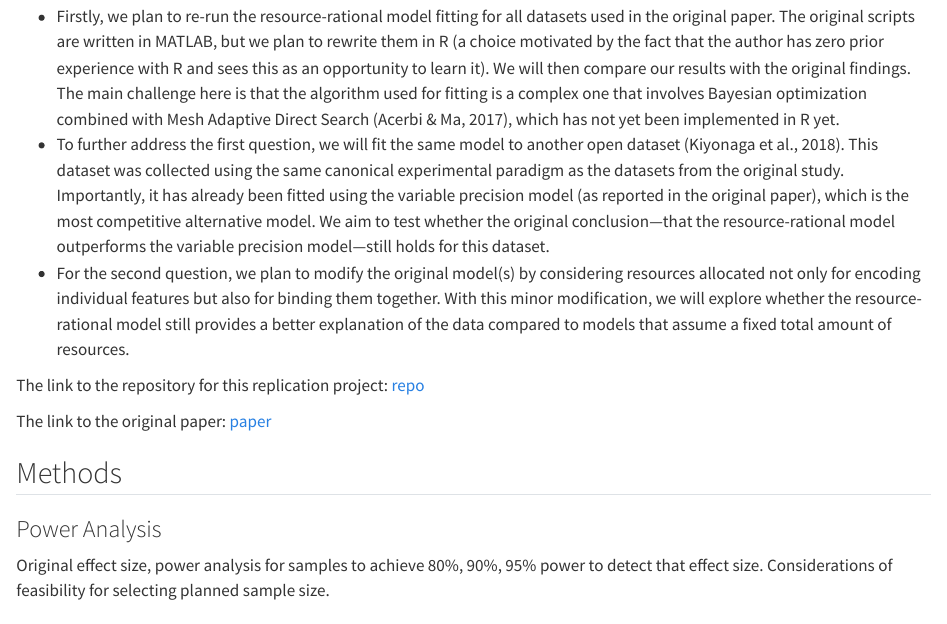
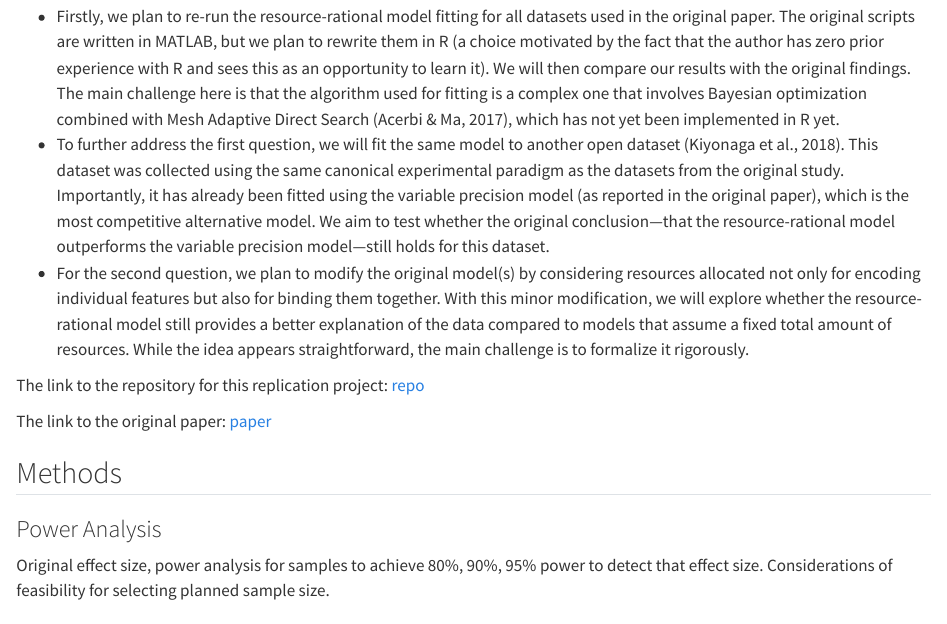
Before and after one commit to eleeeysh/vandenberg2018, a Quarto document (writeup/Replication Report Template.qmd): the page in a window 1100 px wide, from 930 px down. Rendered offline with R 4.5, knitr and Pandoc in place of Quarto, with nearby package versions.

Commit message:
minor change

```diff
--- a/writeup/Replication Report Template.qmd
+++ b/writeup/Replication Report Template.qmd
@@ -4,13 +4,13 @@ effects in human visual working memory' by van den Berg & Ma (2018, eLife)"
 author: "Sihan Yang (siy009@ucsd.edu)"
 date: "`r format(Sys.time(), '%B %d, %Y')`"
 format:
-html:
-  toc: true
-  toc_depth: 3
-#   pdf:
-#     toc: true
-#     number-sections: true
-#     colorlinks: true
+# html:
+#   toc: true
+#   toc_depth: 3
+   pdf:
+     toc: true
+     number-sections: true
+     colorlinks: true
 ---
 
 <!-- Replication reports should all use this template to standardize reporting across projects.  These reports will be public supplementary materials that accompany the summary report(s) of the aggregate results. -->
@@ -28,7 +28,7 @@ To address the questions we have, we propose a computational replication of the
 
 * Firstly, we plan to re-run the resource-rational model fitting for all datasets used in the original paper. The original scripts are written in MATLAB, but we plan to rewrite them in R (a choice motivated by the fact that the author has zero prior experience with R and sees this as an opportunity to learn it). We will then compare our results with the original findings. The main challenge here is that the algorithm used for fitting is a complex one that involves Bayesian optimization combined with Mesh Adaptive Direct Search (Acerbi & Ma, 2017), which has not yet been implemented in R yet.
 * To further address the first question, we will fit the same model to another open dataset (Kiyonaga et al., 2018). This dataset was collected using the same canonical experimental paradigm as the datasets from the original study. Importantly, it has already been fitted using the variable precision model (as reported in the original paper), which is the most competitive alternative model. We aim to test whether the original conclusion—that the resource-rational model outperforms the variable precision model—still holds for this dataset.
-* For the second question, we plan to modify the original model(s) by considering resources allocated not only for encoding individual features but also for binding them together. With this minor modification, we will explore whether the resource-rational model still provides a better explanation of the data compared to models that assume a fixed total amount of resources.
+* For the second question, we plan to modify the original model(s) by considering resources allocated not only for encoding individual features but also for binding them together. With this minor modification, we will explore whether the resource-rational model still provides a better explanation of the data compared to models that assume a fixed total amount of resources. While the idea appears straightforward, the main challenge is to formalize it rigorously.
 
 The link to the repository for this replication project: [repo](https://github.com/eleeeysh/vandenberg2018/tree/main)
 
```
Also changed, not shown: writeup/Replication-Report-Template.pdf.
